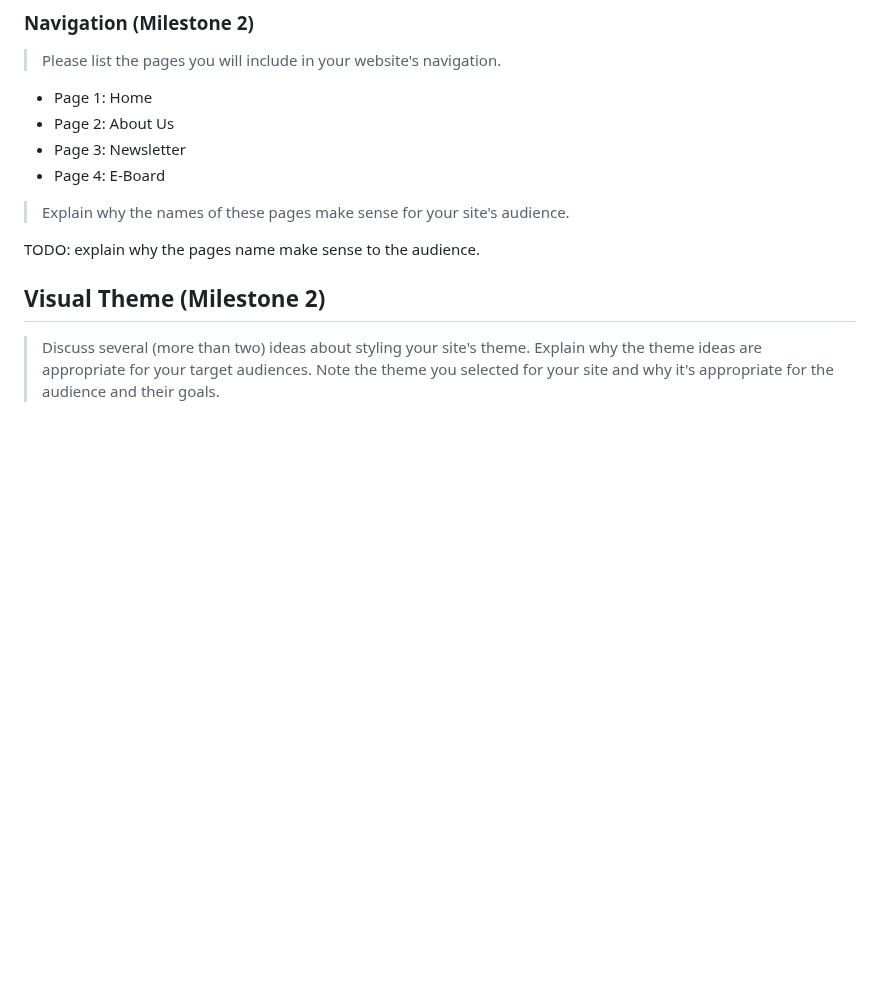
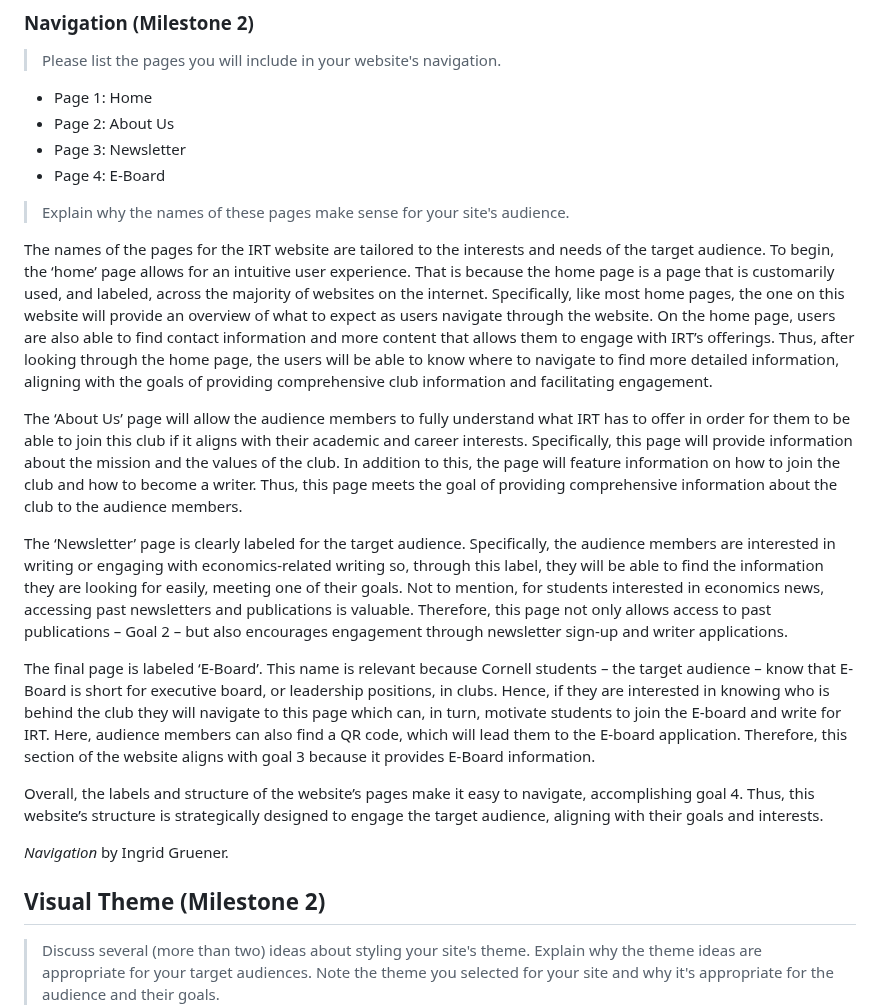
Before and after one commit to ed-conte/cornell-irt-website, a Markdown page: design-plan/design-journey.md, the part around the change. Drawn GitHub-style; blank space fills up the shorter version.

Commit message:
Navigation

```diff
--- a/design-plan/design-journey.md
+++ b/design-plan/design-journey.md
@@ -559,7 +559,17 @@ Specifically, this card-sorting iteration addresses the specific needs and goals
 
 > Explain why the names of these pages make sense for your site's audience.
 
-TODO: explain why the pages name make sense to the audience.
+The names of the pages for the IRT website are tailored to the interests and needs of the target audience. To begin, the ‘home’ page allows for an intuitive user experience. That is because the home page is a page that is customarily used, and labeled, across the majority of websites on the internet. Specifically, like most home pages, the one on this website will provide an overview of what to expect as users navigate through the website. On the home page, users are also able to find contact information and more content that allows them to engage with IRT’s offerings. Thus, after looking through the home page, the users will be able to know where to navigate to find more detailed information, aligning with the goals of providing comprehensive club information and facilitating engagement.
+
+The ‘About Us’ page will allow the audience members to fully understand what IRT has to offer in order for them to be able to join this club if it aligns with their academic and career interests. Specifically, this page will provide information about the mission and the values of the club. In addition to this, the page will feature information on how to join the club and how to become a writer. Thus, this page meets the goal of providing comprehensive information about the club to the audience members.
+
+The ‘Newsletter’ page is clearly labeled for the target audience. Specifically, the audience members are interested in writing or engaging with economics-related writing so, through this label, they will be able to find the information they are looking for easily, meeting one of their goals. Not to mention, for students interested in economics news, accessing past newsletters and publications is valuable. Therefore, this page not only allows access to past publications – Goal 2 – but also encourages engagement through newsletter sign-up and writer applications.
+
+The final page is labeled ‘E-Board’. This name is relevant because Cornell students – the target audience – know that E-Board is short for executive board, or leadership positions, in clubs. Hence, if they are interested in knowing who is behind the club they will navigate to this page which can, in turn, motivate students to join the E-board and write for IRT. Here, audience members can also find a QR code, which will lead them to the E-board application. Therefore, this section of the website aligns with goal 3 because it provides E-Board information.
+
+Overall, the labels and structure of the website’s pages make it easy to navigate, accomplishing goal 4. Thus, this website’s structure is strategically designed to engage the target audience, aligning with their goals and interests.
+
+<p><cite> Navigation </cite> by Ingrid Gruener.</p>
 
 
 ## Visual Theme (Milestone 2)
```
